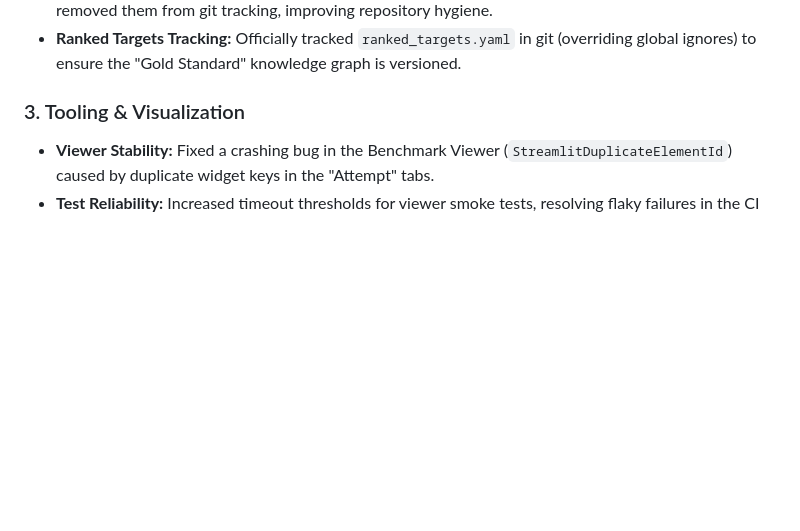
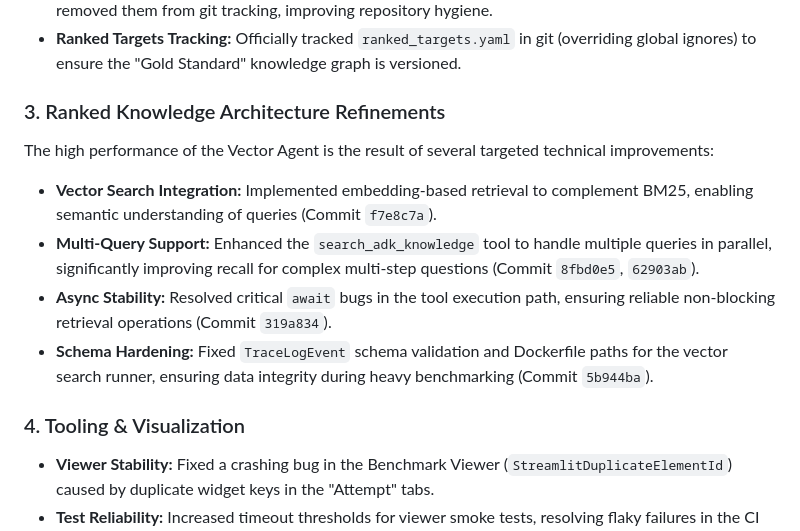
Before and after one commit to ivanmkc/agent-generator, a Markdown page: ai/status_reports/2026-01-29.md, the part around the change. GitHub-like rendering; blank space fills up the shorter version.

Commit message:
docs: detail ranked_knowledge improvements in status report

```diff
--- a/ai/status_reports/2026-01-29.md
+++ b/ai/status_reports/2026-01-29.md
@@ -39,7 +39,14 @@ Today's focus was on **hardening the infrastructure** and **definitively compari
 *   **Artifact Cleanup:** Redirected all temporary log artifacts (validation events, retrieval evals) to `tmp/` and removed them from git tracking, improving repository hygiene.
 *   **Ranked Targets Tracking:** Officially tracked `ranked_targets.yaml` in git (overriding global ignores) to ensure the "Gold Standard" knowledge graph is versioned.
 
-### 3. Tooling & Visualization
+### 3. Ranked Knowledge Architecture Refinements
+The high performance of the Vector Agent is the result of several targeted technical improvements:
+*   **Vector Search Integration:** Implemented embedding-based retrieval to complement BM25, enabling semantic understanding of queries (Commit `f7e8c7a`).
+*   **Multi-Query Support:** Enhanced the `search_adk_knowledge` tool to handle multiple queries in parallel, significantly improving recall for complex multi-step questions (Commit `8fbd0e5`, `62903ab`).
+*   **Async Stability:** Resolved critical `await` bugs in the tool execution path, ensuring reliable non-blocking retrieval operations (Commit `319a834`).
+*   **Schema Hardening:** Fixed `TraceLogEvent` schema validation and Dockerfile paths for the vector search runner, ensuring data integrity during heavy benchmarking (Commit `5b944ba`).
+
+### 4. Tooling & Visualization
 *   **Viewer Stability:** Fixed a crashing bug in the Benchmark Viewer (`StreamlitDuplicateElementId`) caused by duplicate widget keys in the "Attempt" tabs.
 *   **Test Reliability:** Increased timeout thresholds for viewer smoke tests, resolving flaky failures in the CI pipeline.
 
```
